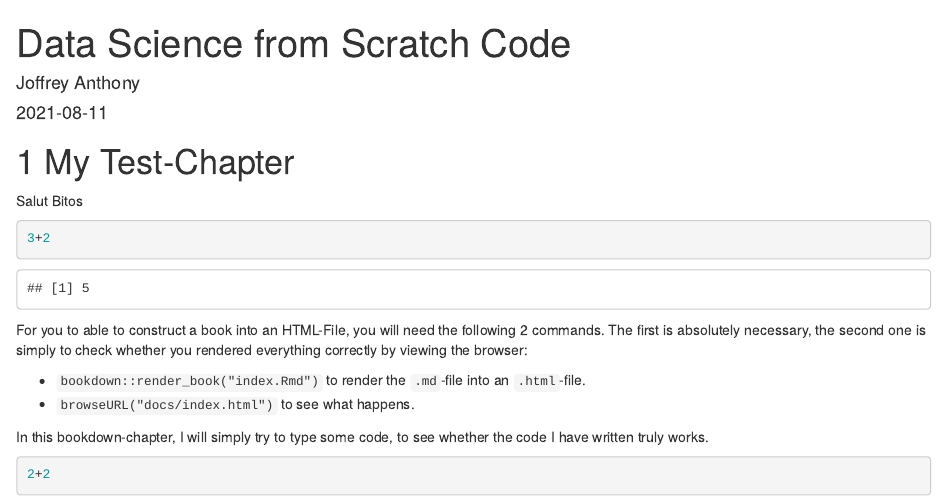
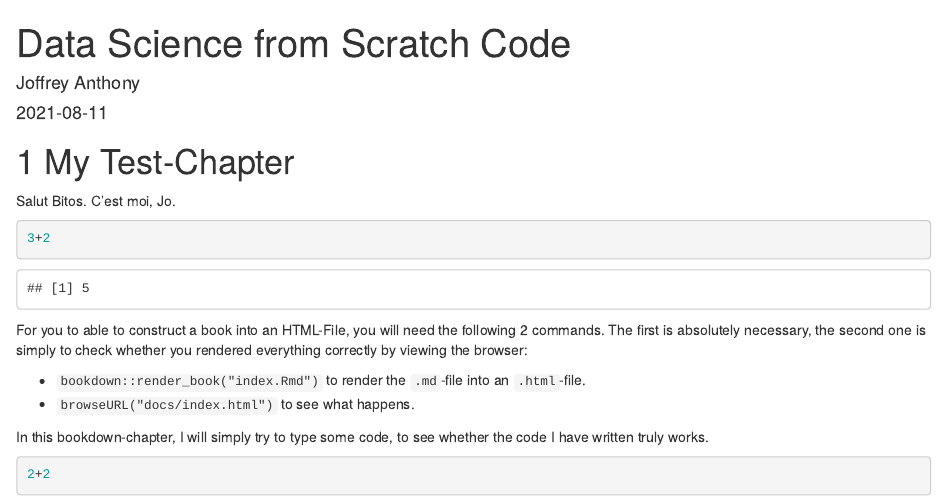
Before and after one commit to joffreymayer/ds-from-scratch, an R Markdown document (index.Rmd): the page in a window 1100 px wide, from its top. Rendered offline with R 4.5, knitr and Pandoc, with nearby package versions; drawn as R Markdown's standard HTML page in place of the format the file asks for.

Commit message:
j'ai changé ca

````diff
--- a/index.Rmd
+++ b/index.Rmd
@@ -7,7 +7,7 @@ site: bookdown::bookdown_site
 
 # My Test-Chapter
 
-Salut Bitos
+Salut Bitos. C'est moi, Jo.
 
 ```{r}
 3+2
````
